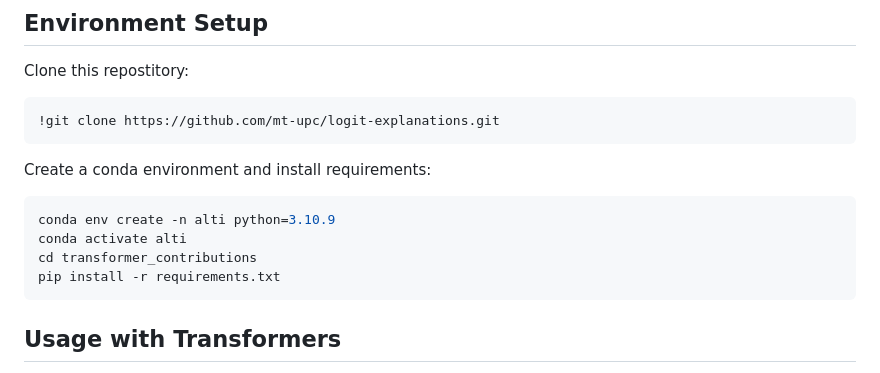
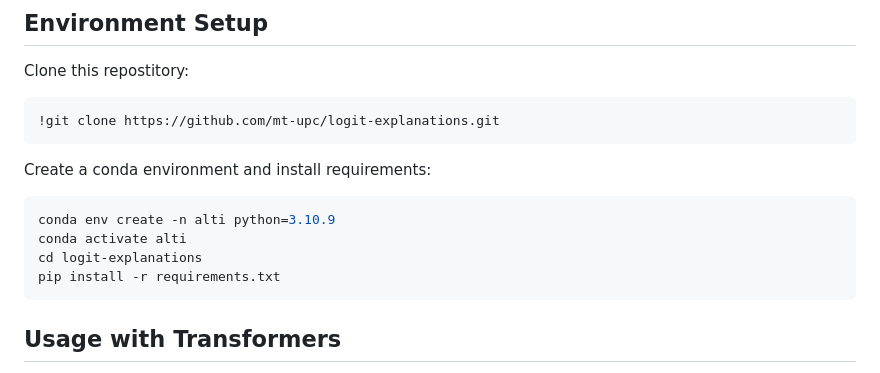
Before and after one commit to mt-upc/logit-explanations, a Markdown page: README.md, the part around the change. Drawn GitHub-style.

````diff
--- a/README.md
+++ b/README.md
@@ -23,7 +23,7 @@ Create a conda environment and install requirements:
 ```bash
 conda env create -n alti python=3.10.9
 conda activate alti
-cd transformer_contributions
+cd logit-explanations
 pip install -r requirements.txt
 ```
 
````
